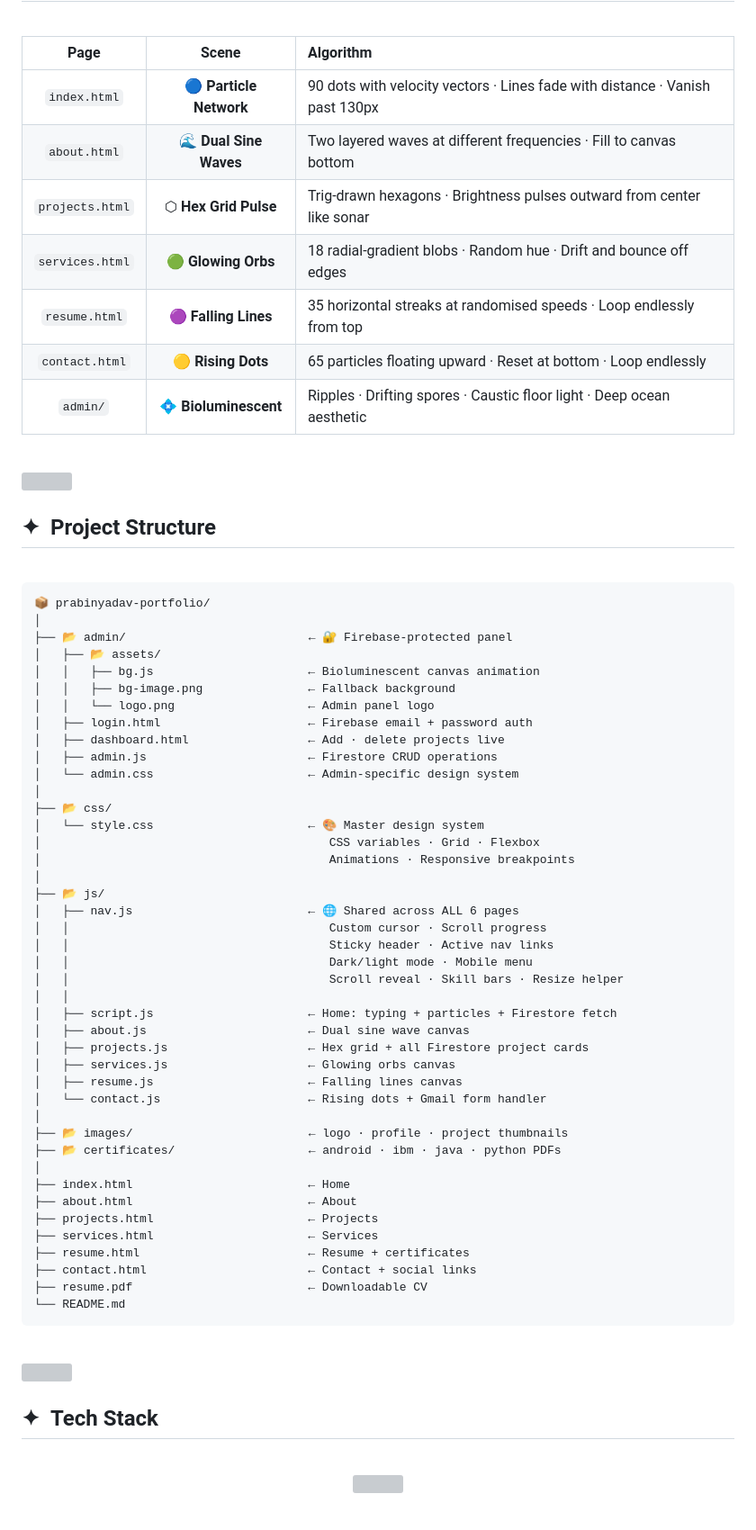
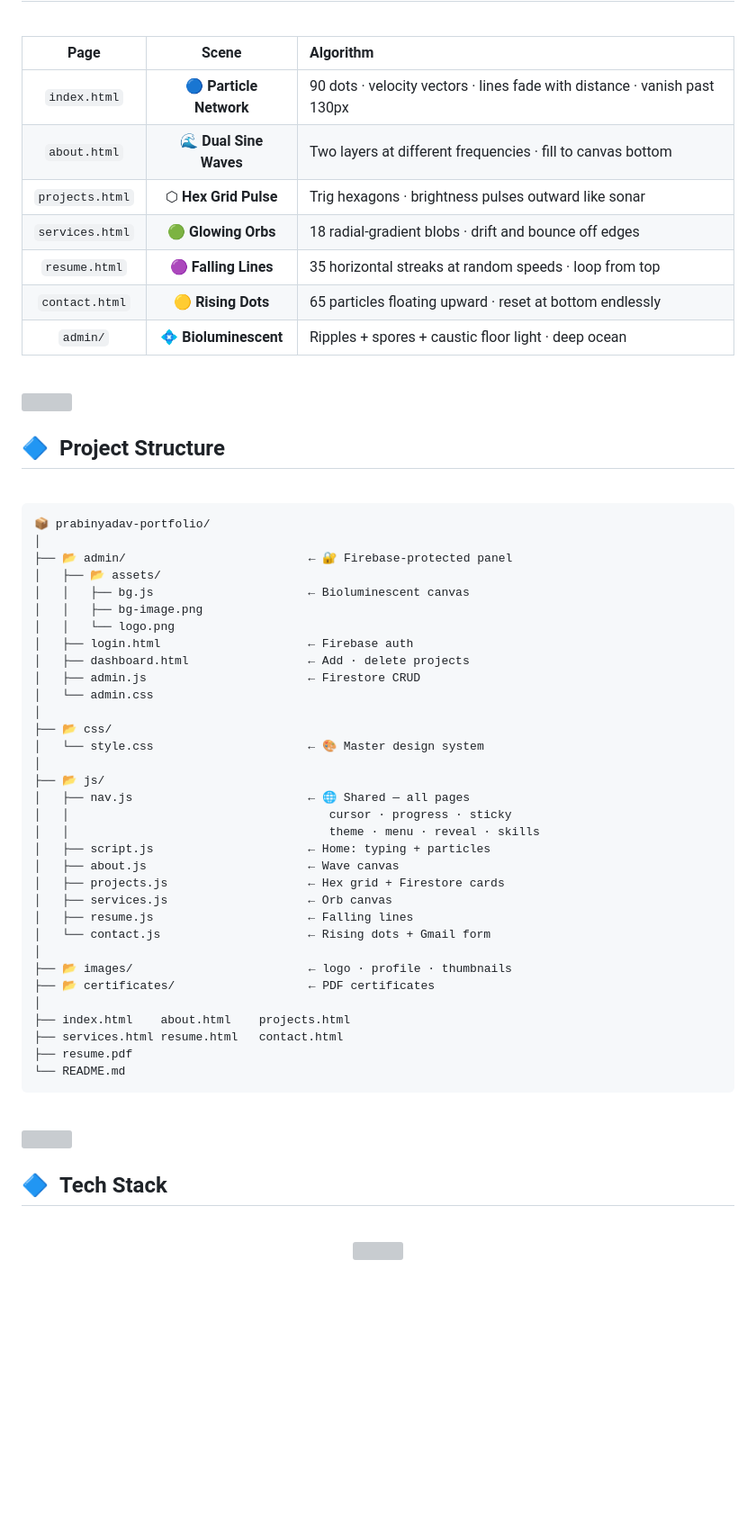
Before and after one commit to hell-codes/prabinyadav.github.io, a Markdown page: README.md, the part around one of its changes. Shown at 90% size. GitHub-like rendering; blank space fills up the shorter version; grey boxes are pictures that could not be loaded.

Commit message:
Revise README for clarity and formatting
Updated README with improved formatting, added new sections, and refined descriptions for clarity.

````diff
--- a/README.md
+++ b/README.md
@@ -162,13 +185,13 @@ Every page has its own **unique animated Canvas background** — particles, wave
 
 | Page | Scene | Algorithm |
 |:----:|:-----:|:---------|
-| `index.html` | 🔵 **Particle Network** | 90 dots with velocity vectors · Lines fade with distance · Vanish past 130px |
-| `about.html` | 🌊 **Dual Sine Waves** | Two layered waves at different frequencies · Fill to canvas bottom |
-| `projects.html` | ⬡ **Hex Grid Pulse** | Trig-drawn hexagons · Brightness pulses outward from center like sonar |
-| `services.html` | 🟢 **Glowing Orbs** | 18 radial-gradient blobs · Random hue · Drift and bounce off edges |
-| `resume.html` | 🟣 **Falling Lines** | 35 horizontal streaks at randomised speeds · Loop endlessly from top |
-| `contact.html` | 🟡 **Rising Dots** | 65 particles floating upward · Reset at bottom · Loop endlessly |
-| `admin/` | 💠 **Bioluminescent** | Ripples · Drifting spores · Caustic floor light · Deep ocean aesthetic |
+| `index.html` | 🔵 **Particle Network** | 90 dots · velocity vectors · lines fade with distance · vanish past 130px |
+| `about.html` | 🌊 **Dual Sine Waves** | Two layers at different frequencies · fill to canvas bottom |
+| `projects.html` | ⬡ **Hex Grid Pulse** | Trig hexagons · brightness pulses outward like sonar |
+| `services.html` | 🟢 **Glowing Orbs** | 18 radial-gradient blobs · drift and bounce off edges |
+| `resume.html` | 🟣 **Falling Lines** | 35 horizontal streaks at random speeds · loop from top |
+| `contact.html` | 🟡 **Rising Dots** | 65 particles floating upward · reset at bottom endlessly |
+| `admin/` | 💠 **Bioluminescent** | Ripples + spores + caustic floor light · deep ocean |
 
 </div>
 
@@ -178,7 +201,7 @@ Every page has its own **unique animated Canvas background** — particles, wave
 
 <br/>
 
-## ✦ &nbsp;Project Structure
+## 🔷 &nbsp;Project Structure
 
 <br/>
 
@@ -187,43 +210,34 @@ Every page has its own **unique animated Canvas background** — particles, wave
 │
 ├── 📂 admin/                          ← 🔐 Firebase-protected panel
 │   ├── 📂 assets/
-│   │   ├── bg.js                      ← Bioluminescent canvas animation
-│   │   ├── bg-image.png               ← Fallback background
-│   │   └── logo.png                   ← Admin panel logo
-│   ├── login.html                     ← Firebase email + password auth
-│   ├── dashboard.html                 ← Add · delete projects live
-│   ├── admin.js                       ← Firestore CRUD operations
-│   └── admin.css                      ← Admin-specific design system
+│   │   ├── bg.js                      ← Bioluminescent canvas
+│   │   ├── bg-image.png
+│   │   └── logo.png
+│   ├── login.html                     ← Firebase auth
+│   ├── dashboard.html                 ← Add · delete projects
+│   ├── admin.js                       ← Firestore CRUD
+│   └── admin.css
 │
 ├── 📂 css/
 │   └── style.css                      ← 🎨 Master design system
-│                                         CSS variables · Grid · Flexbox
-│                                         Animations · Responsive breakpoints
 │
 ├── 📂 js/
-│   ├── nav.js                         ← 🌐 Shared across ALL 6 pages
-│   │                                     Custom cursor · Scroll progress
-│   │                                     Sticky header · Active nav links
-│   │                                     Dark/light mode · Mobile menu
-│   │                                     Scroll reveal · Skill bars · Resize helper
-│   │
-│   ├── script.js                      ← Home: typing + particles + Firestore fetch
-│   ├── about.js                       ← Dual sine wave canvas
-│   ├── projects.js                    ← Hex grid + all Firestore project cards
-│   ├── services.js                    ← Glowing orbs canvas
-│   ├── resume.js                      ← Falling lines canvas
-│   └── contact.js                     ← Rising dots + Gmail form handler
+│   ├── nav.js                         ← 🌐 Shared — all pages
+│   │                                     cursor · progress · sticky
+│   │                                     theme · menu · reveal · skills
+│   ├── script.js                      ← Home: typing + particles
+│   ├── about.js                       ← Wave canvas
+│   ├── projects.js                    ← Hex grid + Firestore cards
+│   ├── services.js                    ← Orb canvas
+│   ├── resume.js                      ← Falling lines
+│   └── contact.js                     ← Rising dots + Gmail form
 │
-├── 📂 images/                         ← logo · profile · project thumbnails
-├── 📂 certificates/                   ← android · ibm · java · python PDFs
+├── 📂 images/                         ← logo · profile · thumbnails
+├── 📂 certificates/                   ← PDF certificates
 │
-├── index.html                         ← Home
-├── about.html                         ← About
-├── projects.html                      ← Projects
-├── services.html                      ← Services
-├── resume.html                        ← Resume + certificates
-├── contact.html                       ← Contact + social links
-├── resume.pdf                         ← Downloadable CV
+├── index.html    about.html    projects.html
+├── services.html resume.html   contact.html
+├── resume.pdf
 └── README.md
 ```
 
@@ -233,7 +247,7 @@ Every page has its own **unique animated Canvas background** — particles, wave
 
 <br/>
 
-## ✦ &nbsp;Tech Stack
+## 🔷 &nbsp;Tech Stack
 
 <br/>
 
````
Also changed, not shown: other parts of README.md (+145 -165 lines).
